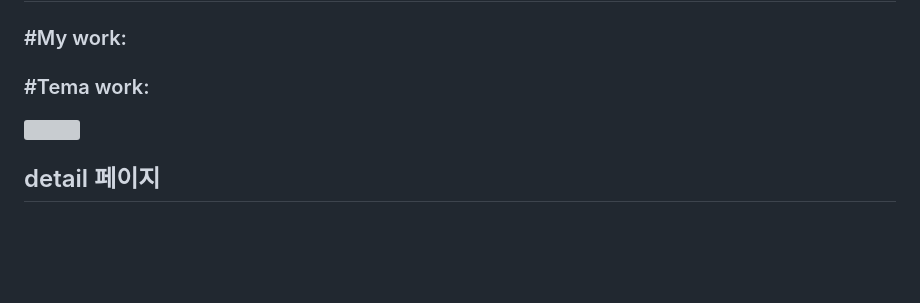
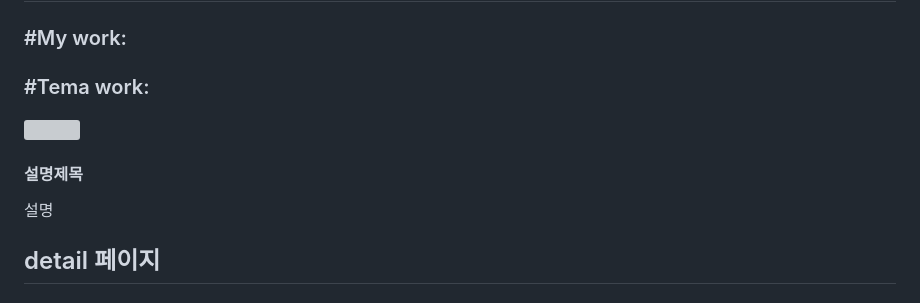
Before and after one commit to yub5895/yubProject-1, a Markdown page: README.md, the part around the change printed below. Drawn GitHub-style; blank space fills up the shorter version; grey boxes are pictures that could not be loaded.

```diff
--- a/README.md
+++ b/README.md
@@ -83,6 +83,15 @@ aos라는 이름의 라이브러리를 사용하여 fade-in, fade-out을 구현
 <img src="https://github.com/user-attachments/assets/29782e8c-c769-4193-8f1b-bbbf5863f625">
 
 
+  <h4>설명제목</h4>
+
+  <p>설명</p>
+
+
+
+
+
+
   <h2>detail 페이지</h2>
   <h3>#My work:</h3>
   <h3>#Tema work:</h3>
```
Also changed, not shown: other parts of README.md (+36 -0 lines).
